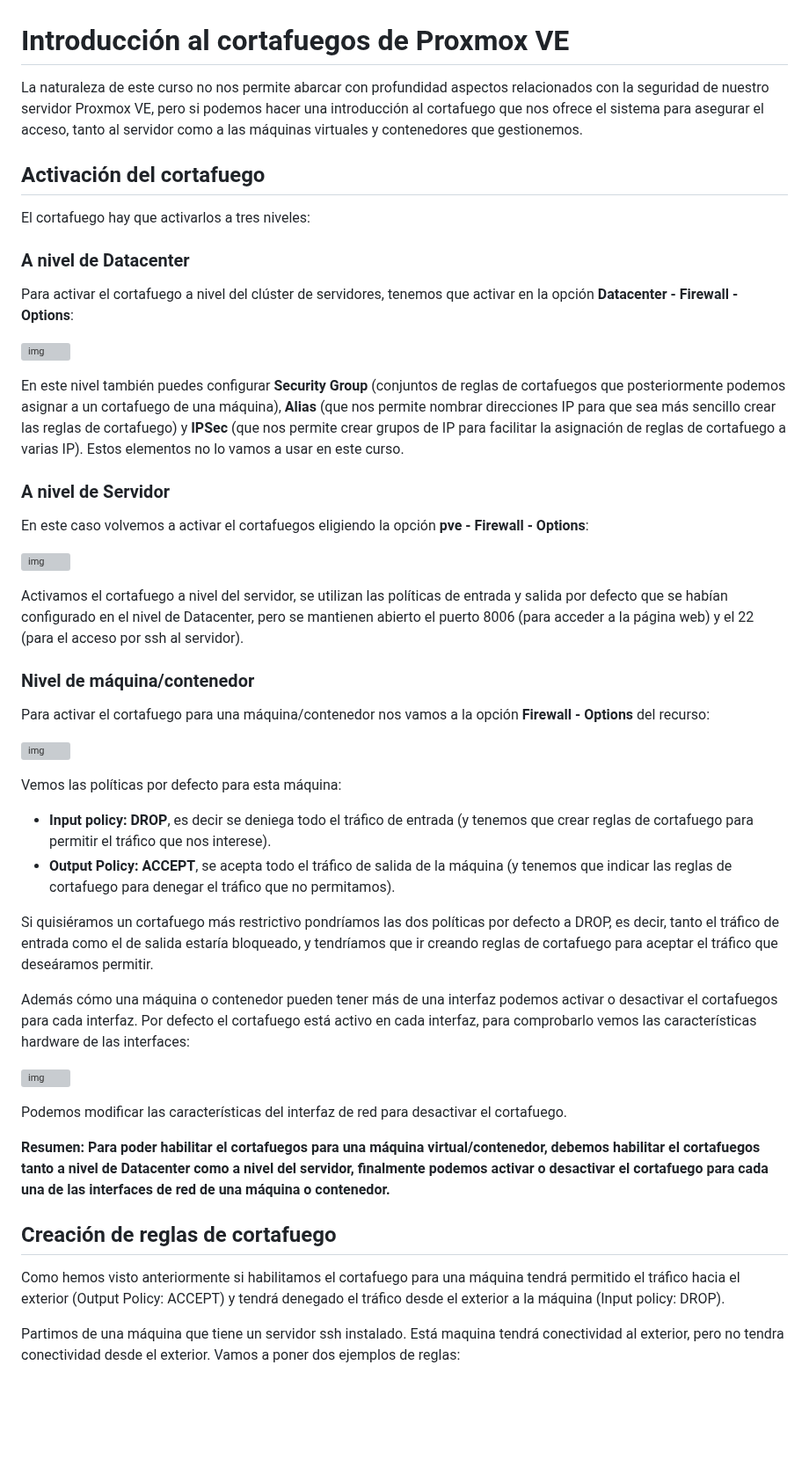
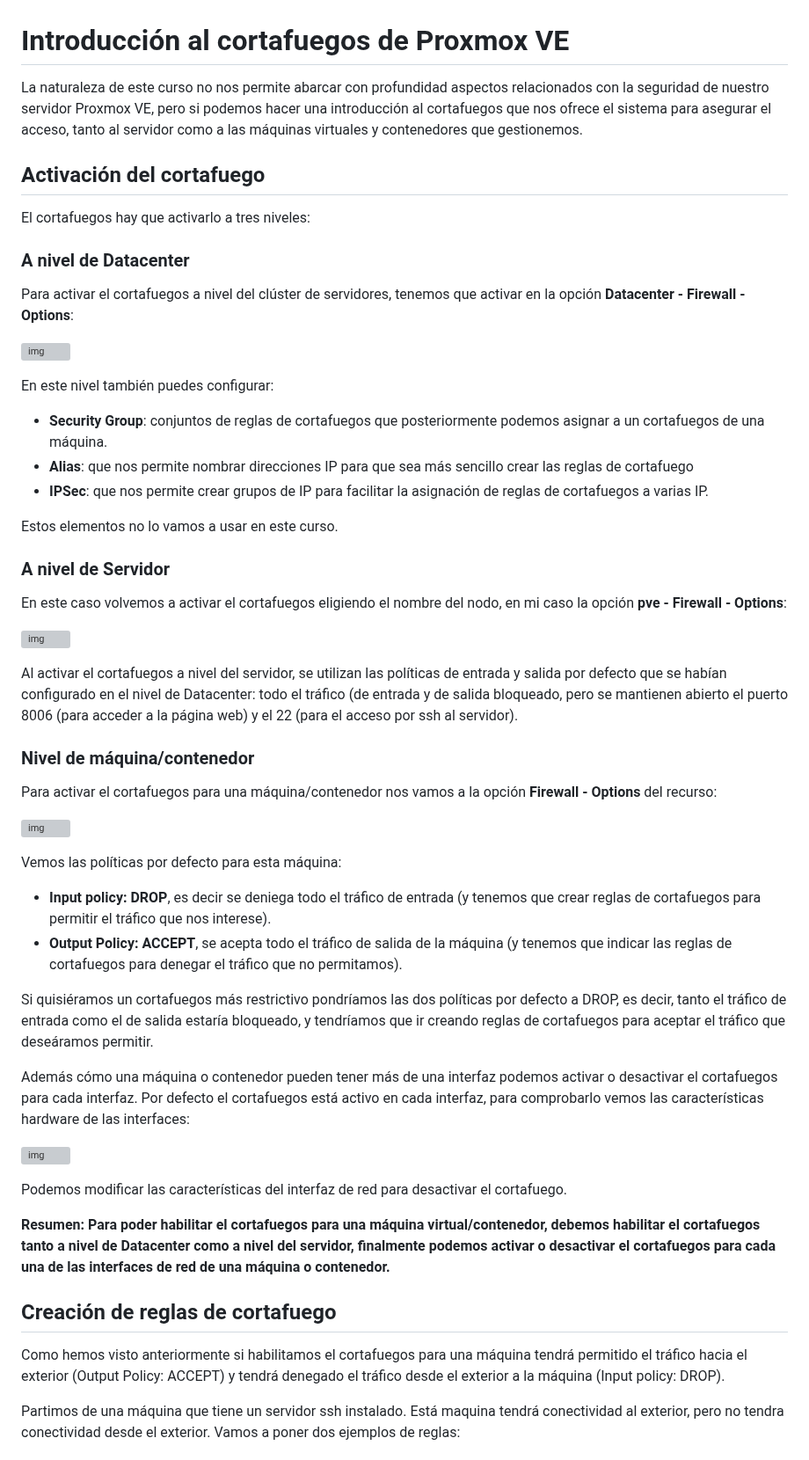
Before and after one commit to iesgn/curso_proxmox_cep, a Markdown page: modulo7/cortafuegos.md, the part around the change. Shown at 88% size. Rendered like a GitHub page; blank space fills up the shorter version; grey boxes are pictures that could not be loaded.

```diff
--- a/modulo7/cortafuegos.md
+++ b/modulo7/cortafuegos.md
@@ -1,51 +1,57 @@
 # Introducción al cortafuegos de Proxmox VE
 
-La naturaleza de este curso no nos permite abarcar con profundidad aspectos relacionados con la seguridad de nuestro servidor Proxmox VE, pero si podemos hacer una introducción al cortafuego que nos ofrece el sistema para asegurar el acceso, tanto al servidor como a las máquinas virtuales y contenedores que gestionemos.
+La naturaleza de este curso no nos permite abarcar con profundidad aspectos relacionados con la seguridad de nuestro servidor Proxmox VE, pero si podemos hacer una introducción al cortafuegos que nos ofrece el sistema para asegurar el acceso, tanto al servidor como a las máquinas virtuales y contenedores que gestionemos.
 
 ## Activación del cortafuego
 
-El cortafuego hay que activarlos a tres niveles:
+El cortafuegos hay que activarlo a tres niveles:
 
 ### A nivel de Datacenter
 
-Para activar el cortafuego a nivel del clúster de servidores, tenemos que activar en la opción **Datacenter - Firewall - Options**:
+Para activar el cortafuegos a nivel del clúster de servidores, tenemos que activar en la opción **Datacenter - Firewall - Options**:
 
 ![img](img/firewall1.png)
 
-En este nivel también puedes configurar **Security Group** (conjuntos de reglas de cortafuegos que posteriormente podemos asignar a un cortafuego de una máquina), **Alias** (que nos permite nombrar direcciones IP para que sea más sencillo crear las reglas de cortafuego) y **IPSec** (que nos permite crear grupos de IP para facilitar la asignación de reglas de cortafuego a varias IP). Estos elementos no lo vamos a usar en este curso.
+En este nivel también puedes configurar:
+
+* **Security Group**: conjuntos de reglas de cortafuegos que posteriormente podemos asignar a un cortafuegos de una máquina.
+* **Alias**: que nos permite nombrar direcciones IP para que sea más sencillo crear las reglas de cortafuego
+* **IPSec**: que nos permite crear grupos de IP para facilitar la asignación de reglas de cortafuegos a varias IP.
+
+Estos elementos no lo vamos a usar en este curso.
 
 ### A nivel de Servidor
 
-En este caso volvemos a activar el cortafuegos eligiendo la opción **pve - Firewall - Options**:
+En este caso volvemos a activar el cortafuegos eligiendo el nombre del nodo, en mi caso la opción **pve - Firewall - Options**:
 
 ![img](img/firewall2.png)
 
-Activamos el cortafuego a nivel del servidor, se utilizan las políticas de entrada y salida por defecto que se habían configurado en el nivel de Datacenter, pero se mantienen abierto el puerto 8006 (para acceder a la página web) y el 22 (para el acceso por ssh al servidor).
+Al activar el cortafuegos a nivel del servidor, se utilizan las políticas de entrada y salida por defecto que se habían configurado en el nivel de Datacenter: todo el tráfico (de entrada y de salida bloqueado, pero se mantienen abierto el puerto 8006 (para acceder a la página web) y el 22 (para el acceso por ssh al servidor).
 
 ### Nivel de máquina/contenedor
 
-Para activar el cortafuego para una máquina/contenedor nos vamos a la opción **Firewall - Options** del recurso:
+Para activar el cortafuegos para una máquina/contenedor nos vamos a la opción **Firewall - Options** del recurso:
 
 ![img](img/firewall3.png)
 
 Vemos las políticas por defecto para esta máquina:
 
-* **Input policy: DROP**, es decir se deniega todo el tráfico de entrada (y tenemos que crear reglas de cortafuego para permitir el tráfico que nos interese).
-* **Output Policy: ACCEPT**, se acepta todo el tráfico de salida de la máquina (y tenemos que indicar las reglas de cortafuego para denegar el tráfico que no permitamos).
+* **Input policy: DROP**, es decir se deniega todo el tráfico de entrada (y tenemos que crear reglas de cortafuegos para permitir el tráfico que nos interese).
+* **Output Policy: ACCEPT**, se acepta todo el tráfico de salida de la máquina (y tenemos que indicar las reglas de cortafuegos para denegar el tráfico que no permitamos).
 
-Si quisiéramos un cortafuego más restrictivo pondríamos las dos políticas por defecto a DROP, es decir, tanto el tráfico de entrada como el de salida estaría bloqueado, y tendríamos que ir creando reglas de cortafuego para aceptar el tráfico que deseáramos permitir.
+Si quisiéramos un cortafuegos más restrictivo pondríamos las dos políticas por defecto a DROP, es decir, tanto el tráfico de entrada como el de salida estaría bloqueado, y tendríamos que ir creando reglas de cortafuegos para aceptar el tráfico que deseáramos permitir.
 
-Además cómo una máquina o contenedor pueden tener más de una interfaz podemos activar o desactivar el cortafuegos para cada interfaz. Por defecto el cortafuego está activo en cada interfaz, para comprobarlo vemos las características hardware de las interfaces:
+Además cómo una máquina o contenedor pueden tener más de una interfaz podemos activar o desactivar el cortafuegos para cada interfaz. Por defecto el cortafuegos está activo en cada interfaz, para comprobarlo vemos las características hardware de las interfaces:
 
 ![img](img/firewall4.png)
 
 Podemos modificar las características del interfaz de red para desactivar el cortafuego.
 
-**Resumen: Para poder habilitar el cortafuegos para una máquina virtual/contenedor, debemos habilitar el cortafuegos tanto a nivel de Datacenter como a nivel del servidor, finalmente podemos activar o desactivar el cortafuego para cada una de las interfaces de red de una máquina o contenedor.**
+**Resumen: Para poder habilitar el cortafuegos para una máquina virtual/contenedor, debemos habilitar el cortafuegos tanto a nivel de Datacenter como a nivel del servidor, finalmente podemos activar o desactivar el cortafuegos para cada una de las interfaces de red de una máquina o contenedor.**
 
 ## Creación de reglas de cortafuego
 
-Como hemos visto anteriormente si habilitamos el cortafuego para una máquina tendrá permitido el tráfico hacia el exterior (Output Policy: ACCEPT) y tendrá denegado el tráfico desde el exterior a la máquina (Input policy: DROP).
+Como hemos visto anteriormente si habilitamos el cortafuegos para una máquina tendrá permitido el tráfico hacia el exterior (Output Policy: ACCEPT) y tendrá denegado el tráfico desde el exterior a la máquina (Input policy: DROP).
 
 Partimos de una máquina que tiene un servidor ssh instalado. Está maquina tendrá conectividad al exterior, pero no tendra conectividad desde el exterior. Vamos a poner dos ejemplos de reglas:
 
```
Also changed, not shown: modulo7/conexion_red_intena.md (+6 -0 lines), modulo7/img/red18.png (added).
